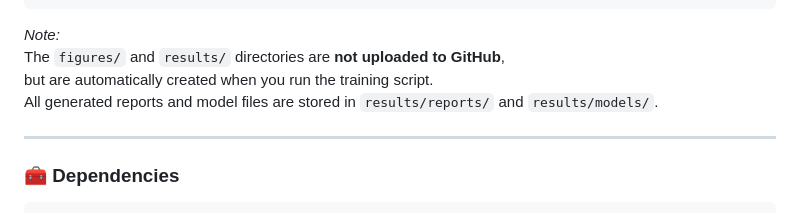
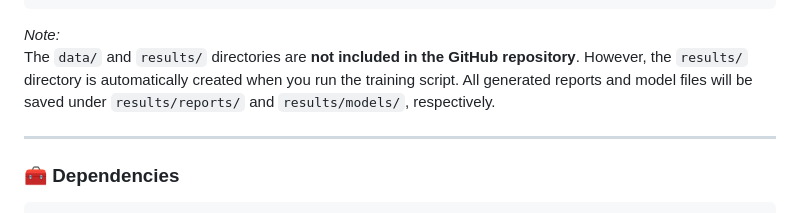
Before and after one commit to rrimyyu/OPTIMAL_BP_AI, a Markdown page: README.md, the part around the change. Rendered like a GitHub page.

````diff
--- a/README.md
+++ b/README.md
@@ -81,9 +81,9 @@ OPTIMAL_BP_AI/
 ```
 
 *Note:*
-The `figures/` and `results/` directories are **not uploaded to GitHub**,
-but are automatically created when you run the training script.
-All generated reports and model files are stored in `results/reports/` and `results/models/`.
+The `data/` and `results/` directories are **not included in the GitHub repository**.
+However, the `results/` directory is automatically created when you run the training script.
+All generated reports and model files will be saved under `results/reports/` and `results/models/`, respectively.
 
 ---
 
````
